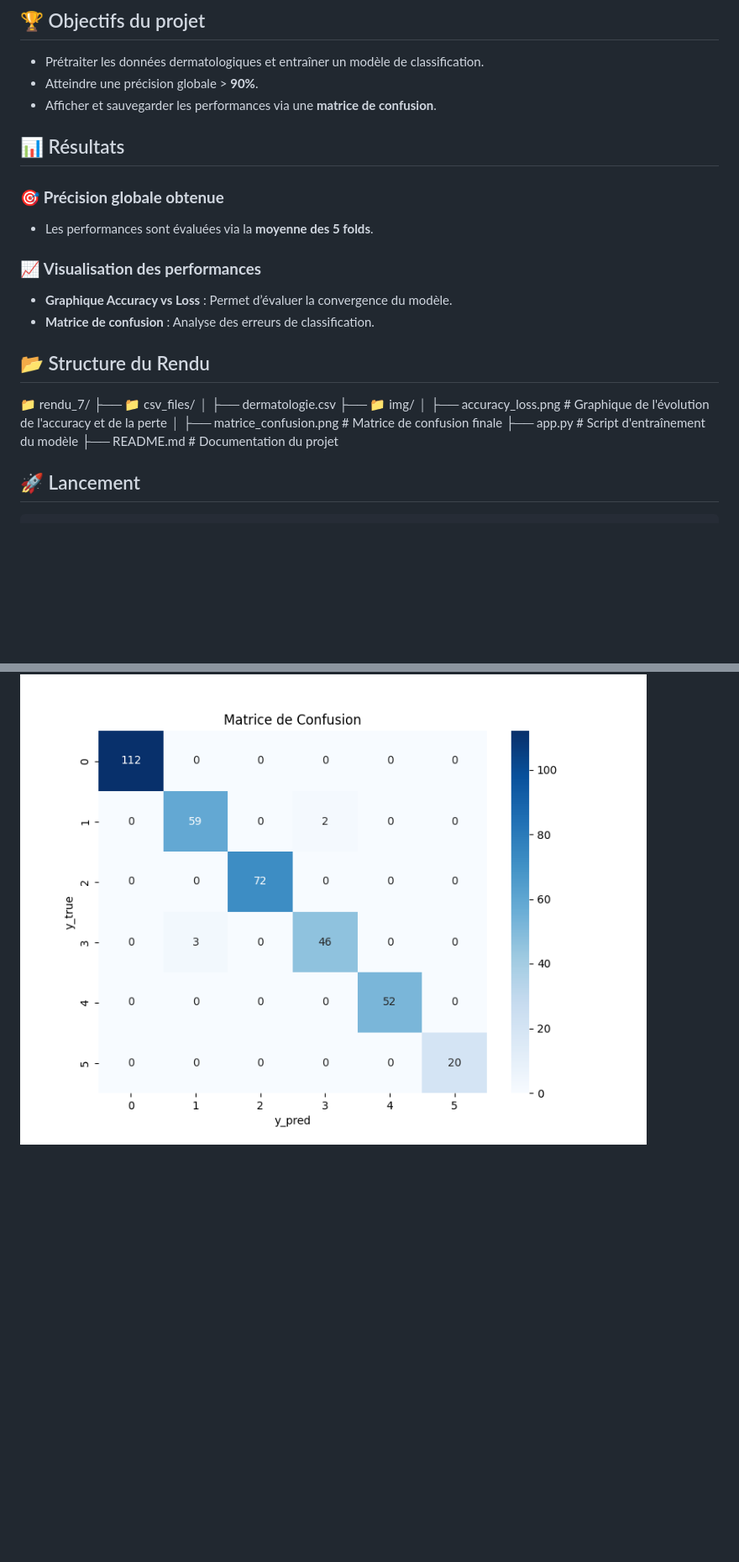
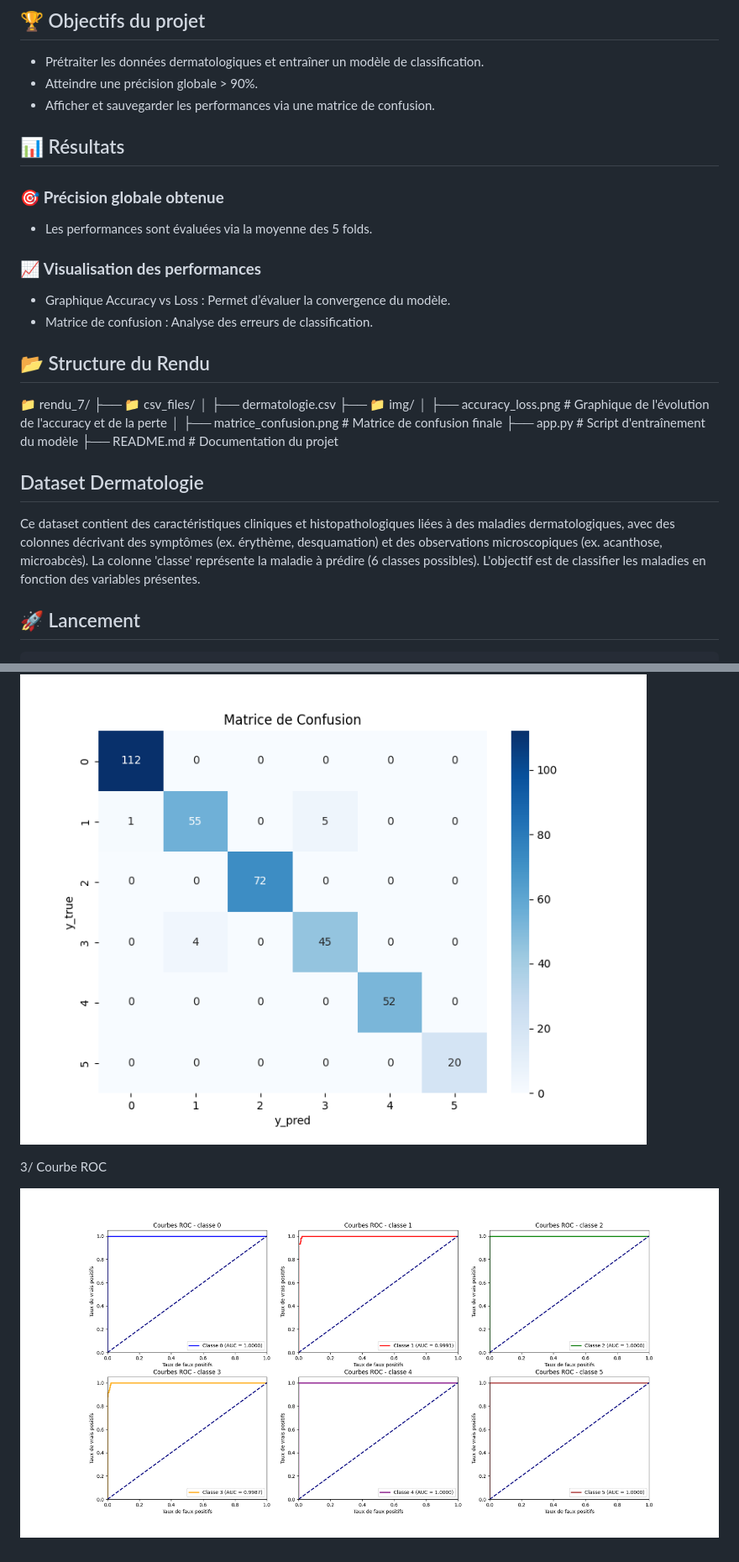
Before and after one commit to aubin-pct/Entrainement_ia, a Markdown page: rendu_7/README.md, 2 parts joined by grey strips. Shown: that part at 84% size. Drawn GitHub-style; pictures changed too: rendu_7/img/courbe_roc.png (added), rendu_7/img/matrice_confusion.png; blank space fills up the shorter version.

```diff
--- a/rendu_7/README.md
+++ b/rendu_7/README.md
@@ -7,19 +7,19 @@ Ce projet met en place un modèle de réseau de neurones en utilisant TensorFlow
 ## 🏆 Objectifs du projet
 
 - Prétraiter les données dermatologiques et entraîner un modèle de classification.
-- Atteindre une précision globale > **90%**.
-- Afficher et sauvegarder les performances via une **matrice de confusion**.
+- Atteindre une précision globale > 90%.
+- Afficher et sauvegarder les performances via une matrice de confusion.
 
 ## 📊 Résultats
 
 ### 🎯 **Précision globale obtenue**
 
-* Les performances sont évaluées via la **moyenne des 5 folds**.
+* Les performances sont évaluées via la moyenne des 5 folds.
 
 ### 📈 **Visualisation des performances**
 
-* **Graphique Accuracy vs Loss** : Permet d’évaluer la convergence du modèle.
-* **Matrice de confusion** : Analyse des erreurs de classification.
+* Graphique Accuracy vs Loss : Permet d’évaluer la convergence du modèle.
+* Matrice de confusion : Analyse des erreurs de classification.
 
 ## 📂 Structure du Rendu
 
@@ -31,6 +31,10 @@ Ce projet met en place un modèle de réseau de neurones en utilisant TensorFlow
  │   ├── matrice_confusion.png  # Matrice de confusion finale
  ├── app.py  # Script d'entraînement du modèle
  ├── README.md  # Documentation du projet
+
+## Dataset Dermatologie
+
+Ce dataset contient des caractéristiques cliniques et histopathologiques liées à des maladies dermatologiques, avec des colonnes décrivant des symptômes (ex. érythème, desquamation) et des observations microscopiques (ex. acanthose, microabcès). La colonne 'classe' représente la maladie à prédire (6 classes possibles). L'objectif est de classifier les maladies en fonction des variables présentes.
 
 ## 🚀 Lancement
 
@@ -56,3 +60,7 @@ Ce projet met en place un modèle de réseau de neurones en utilisant TensorFlow
 ##### 2/ Matrice de confusion
 
 ![matrice_confusion](img/matrice_confusion.png)
+
+3/ Courbe ROC
+
+![courbe_roc](img/courbe_roc.png)
```
Also changed, not shown: rendu_7/img/accuracy_loss.png, 1 other file.
